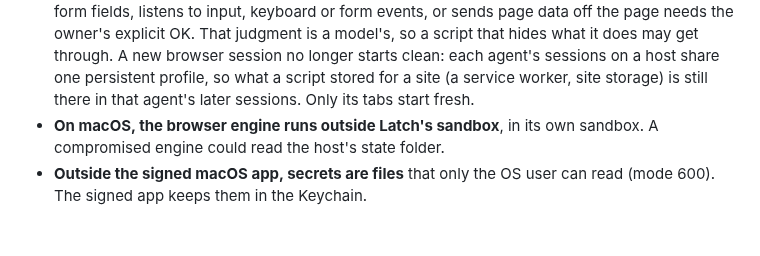
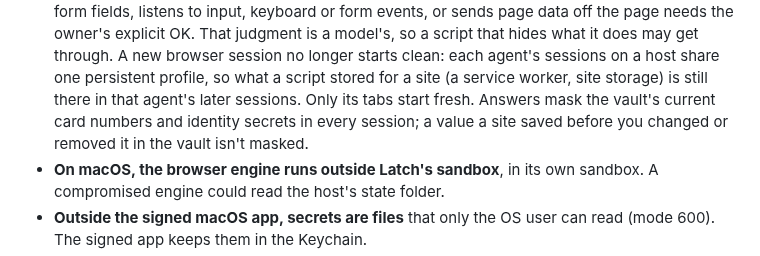
Before and after one commit to plow-pbc/latch-cli, a Markdown page: SECURITY.md, the part around the change. GitHub-like rendering; blank space fills up the shorter version.

```diff
--- a/SECURITY.md
+++ b/SECURITY.md
@@ -87,7 +87,10 @@ are welcome.
   what it does may get through. A new browser session no longer starts
   clean: each agent's sessions on a host share one persistent profile, so
   what a script stored for a site (a service worker, site storage) is still
-  there in that agent's later sessions. Only its tabs start fresh.
+  there in that agent's later sessions. Only its tabs start fresh. Answers
+  mask the vault's current card numbers and identity secrets in every
+  session; a value a site saved before you changed or removed it in the
+  vault isn't masked.
 - **On macOS, the browser engine runs outside Latch's sandbox**, in its own
   sandbox. A compromised engine could read the host's state folder.
 - **Outside the signed macOS app, secrets are files** that only the OS user
```
Also changed, not shown: latch/VAULT.md (+11 -8 lines).
